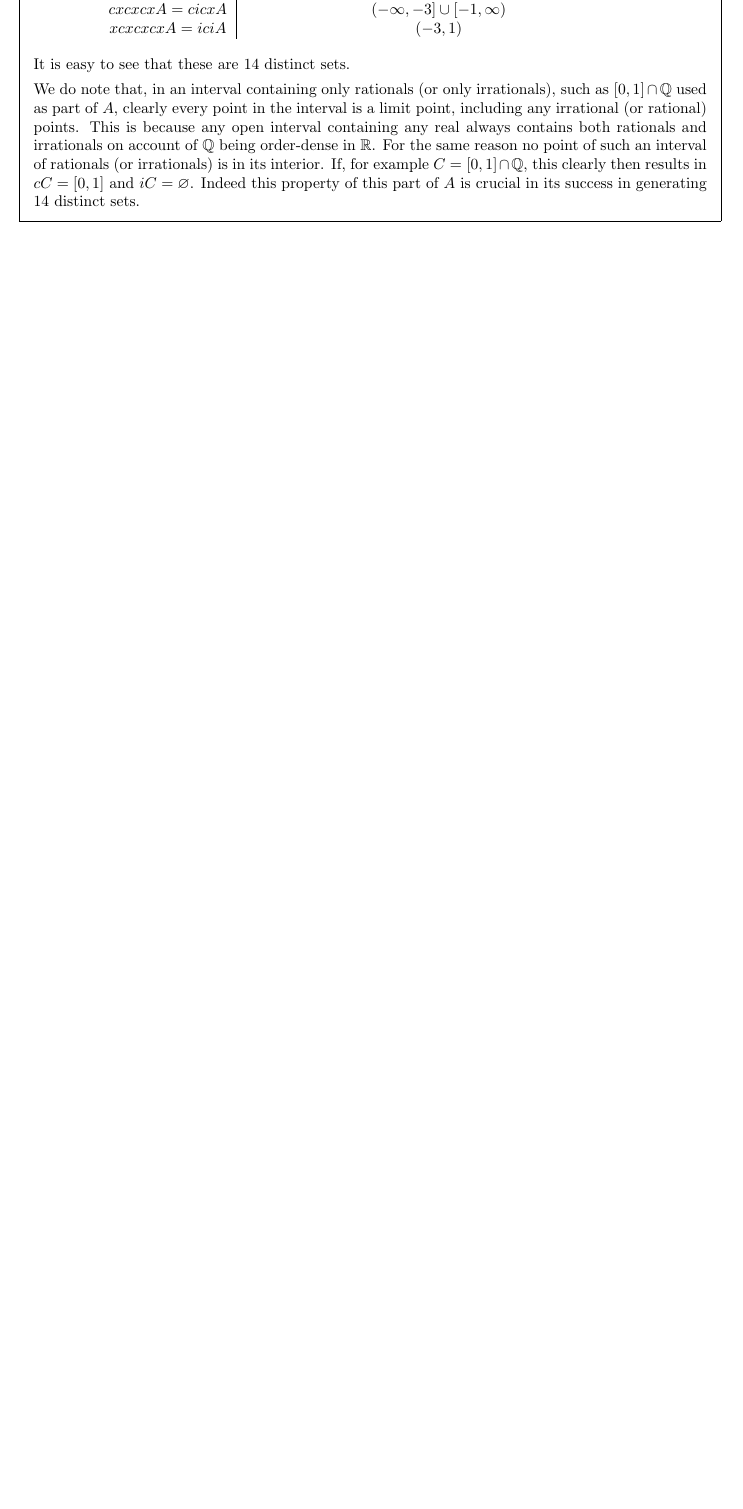
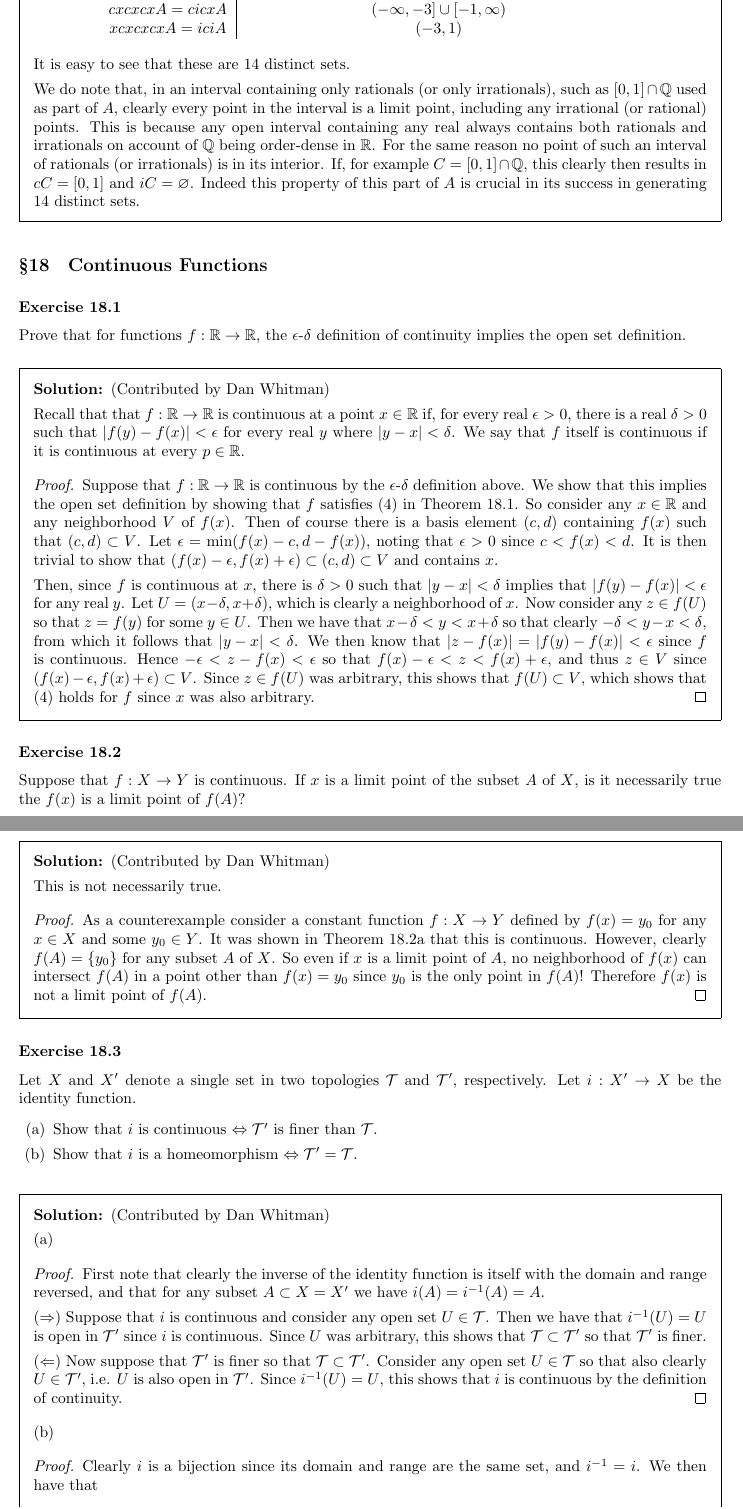
Before and after one commit to kyp44/Topology, a LaTeX problem sheet (solutions.tex, which reads macros.tex, sections/sec_18.tex): part of page 148 of 148 before the commit and two parts of pages 148 and 149 of 150 after it, the two joined at a grey line, cut so that both start at the same text, the shorter picture padded with empty space. Compiled offline with pdfLaTeX.

Commit message:
-Started working on Section 18 exercises, copmleted up through 18.4.

```diff
--- a/macros.tex
+++ b/macros.tex
@@ -15,7 +15,7 @@
 \def\g{\gamma}
 \def\D{\Delta}
 \def\d{\delta}
-\def\e{\varepsilon}
+\def\e{\epsilon}
 \def\z{\zeta}
 \def\k{\kappa}
 \def\l{\lambda}
--- /dev/null
+++ b/sections/sec_18.tex
@@ -0,0 +1,81 @@
+\setcounter{subsection}{18-1}
+\subsection{Continuous Functions}
+
+\exercise{1}{
+  Prove that for functions $f: \reals \to \reals$, the $\e$-$\d$ definition of continuity implies the open set definition.
+}
+\sol{
+  \dwhitman
+
+  Recall that that $f: \reals \to \reals$ is continuous at a point $x \in \reals$ if, for every real $\e > 0$, there is a real $\d > 0$ such that $\abs{f(y) - f(x)} < \e$ for every real $y$ where $\abs{y - x} < \d$.
+  We say that $f$ itself is continuous if it is continuous at every $p \in \reals$.
+  \qproof{
+    Suppose that $f: \reals \to \reals$ is continuous by the $\e$-$\d$ definition above.
+    We show that this implies the open set definition by showing that $f$ satisfies (4) in Theorem~18.1.
+    So consider any $x \in \reals$ and any neighborhood $V$ of $f(x)$.
+    Then of course there is a basis element $(c,d)$ containing $f(x)$ such that $(c,d) \ss V$.
+    Let $\e = \min(f(x)-c, d-f(x))$, noting that $\e > 0$ since $c < f(x) < d$.
+    It is then trivial to show that $(f(x)-\e, f(x)+\e) \ss (c,d) \ss V$ and contains $x$.
+
+    Then, since $f$ is continuous at $x$, there is $\d > 0$ such that $\abs{y - x} < \d$ implies that $\abs{f(y) - f(x)} < \e$ for any real $y$.
+    Let $U = (x-\d, x+\d)$, which is clearly a neighborhood of $x$.
+    Now consider any $z \in f(U)$ so that $z = f(y)$ for some $y \in U$.
+    Then we have that $x - \d < y < x+ \d$ so that clearly $-\d < y - x < \d$, from which it follows that $\abs{y-x} < \d$.
+    We then know that $\abs{z - f(x)} = \abs{f(y) - f(x)} < \e$ since $f$ is continuous.
+    Hence $-\e < z - f(x) < \e$ so that $f(x) - \e < z < f(x) + \e$, and thus $z \in V$ since $(f(x)-\e, f(x)+\e) \ss V$.
+    Since $z \in f(U)$ was arbitrary, this shows that $f(U) \ss V$, which shows that (4) holds for $f$ since $x$ was also arbitrary.
+  }
+}
+
+\exercise{2}{
+  Suppose that $f: X \to Y$ is continuous.
+  If $x$ is a limit point of the subset $A$ of $X$, is it necessarily true the $f(x)$ is a limit point of $f(A)$?
+}
+\sol{
+  \dwhitman
+
+  This is not necessarily true.
+  \qproof{
+    As a counterexample consider a constant function $f: X \to Y$ defined by $f(x) = y_0$ for any $x \in X$ and some $y_0 \in Y$.
+    It was shown in Theorem~18.2a that this is continuous.
+    However, clearly $f(A) = \braces{y_0}$ for any subset $A$ of $X$.
+    So even if $x$ is a limit point of $A$, no neighborhood of $f(x)$ can intersect $f(A)$ in a point other than $f(x) = y_0$ since $y_0$ is the only point in $f(A)$!
+    Therefore $f(x)$ is not a limit point of $f(A)$.
+  }
+}
+
+\exercise{3}{
+  Let $X$ and $X'$ denote a single set in two topologies $\cT$ and $\cT'$, respectively.
+  Let $i : X' \to X$ be the identity function.
+  \eparts{
+  \item Show that $i$ is continuous $\bic \cT' \text{ is finer than } \cT$.
+  \item Show that $i$ is a homeomorphism $\bic \cT' = \cT$.
+  }
+}
+\sol{
+  \dwhitman
+
+  (a)
+  \qproof{
+    First note that clearly the inverse of the identity function is itself with the domain and range reversed, and that for any subset $A \ss X = X'$ we have $i(A) = \inv{i}(A) = A$.
+
+    $(\imp)$ Suppose that $i$ is continuous and consider any open set $U \in \cT$.
+    Then we have that $\inv{i}(U) = U$ is open in $\cT'$ since $i$ is continuous.
+    Since $U$ was arbitrary, this shows that $\cT \ss \cT'$ so that $\cT'$ is finer.
+
+    $(\pmi)$ Now suppose that $\cT'$ is finer so that $\cT \ss \cT'$.
+    Consider any open set $U \in \cT$ so that also clearly $U \in \cT'$, i.e. $U$ is also open in $\cT'$.
+    Since $\inv{i}(U) = U$, this shows that $i$ is continuous by the definition of continuity.
+  }
+
+  (b)
+  \qproof{
+    Clearly $i$ is a bijection since its domain and range are the same set, and $\inv{i} = i$.
+    We then have that
+    \ali{
+      \text{$i$ is a homeomorphism } &\bic \text{$i$ and $\inv{i}$ are both continuous} \\
+      &\bic \text{$\cT'$ is finer than $\cT$ and $\cT$ is finer than $\cT'$} & \text{(by part (a) applied twice)} \\
+      &\bic \cT \ss \cT' \text{ and } \cT' \ss \cT \\
+      &\bic \cT' = \cT
+    }
+    as desired.
@@ -0,0 +92,17 @@
+\sol{
+  \dwhitman
+
+  We only show that $f$ is an imbedding of $X$ in $X \times Y$ as the argument for $g$ is entirely analogous.
+  \qproof{
+    First, it is easy to see and trivial to formally show that $f$ is injective.
+    The function $f$ can be of course be defined as $f(x) = f_1(x) \times f_2(x)$ where $f_1 : X \to X$ is the identity function and $f_2 : X \to Y$ is the constant function that maps every element of $X$ to $y_0$.
+    Since these have both been proven to be continuous in the text, it follows that $f$ is continuous by Theorem~18.4.
+
+    Now let $f'$ be the function obtained by restricting the range of $f$ to $f(X) = \braces{x \times y_0 \where x \in X}$.
+    Since $f$ is injective, it follows that $f'$ is a bijection.
+    It follows from Theorem~18.2e that $f'$ is continuous.
+    Clearly the inverse function $\inv{f'}$ is equal to the projection function $\pi_1$ so that $\inv{f'}(x,y) = x$.
+    This was shown to be continuous in the proof of Theorem~18.4.
+    This suffices to show that $f'$ is a homeomorphism, which shows the $f$ is an imbedding of $X$ in $X \times Y$.
+  }
+}
```
Also changed, not shown: solutions.tex (+1 -0 lines), sections/sec_18.tex (10 more changed lines).
